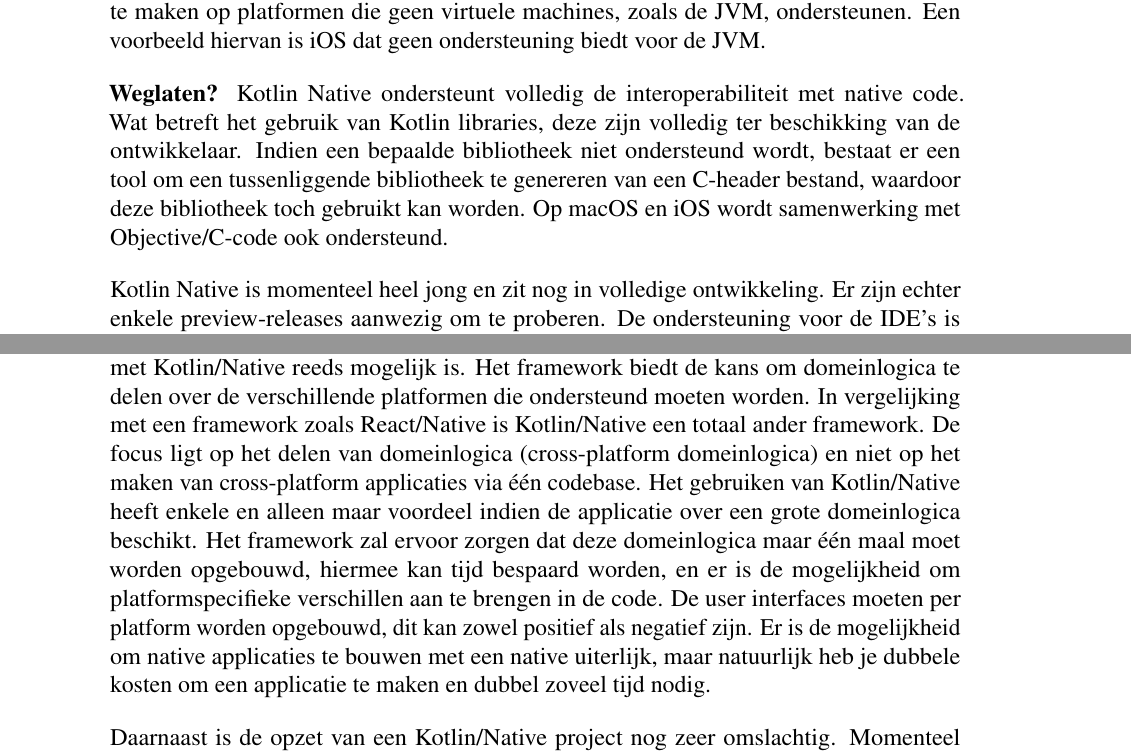
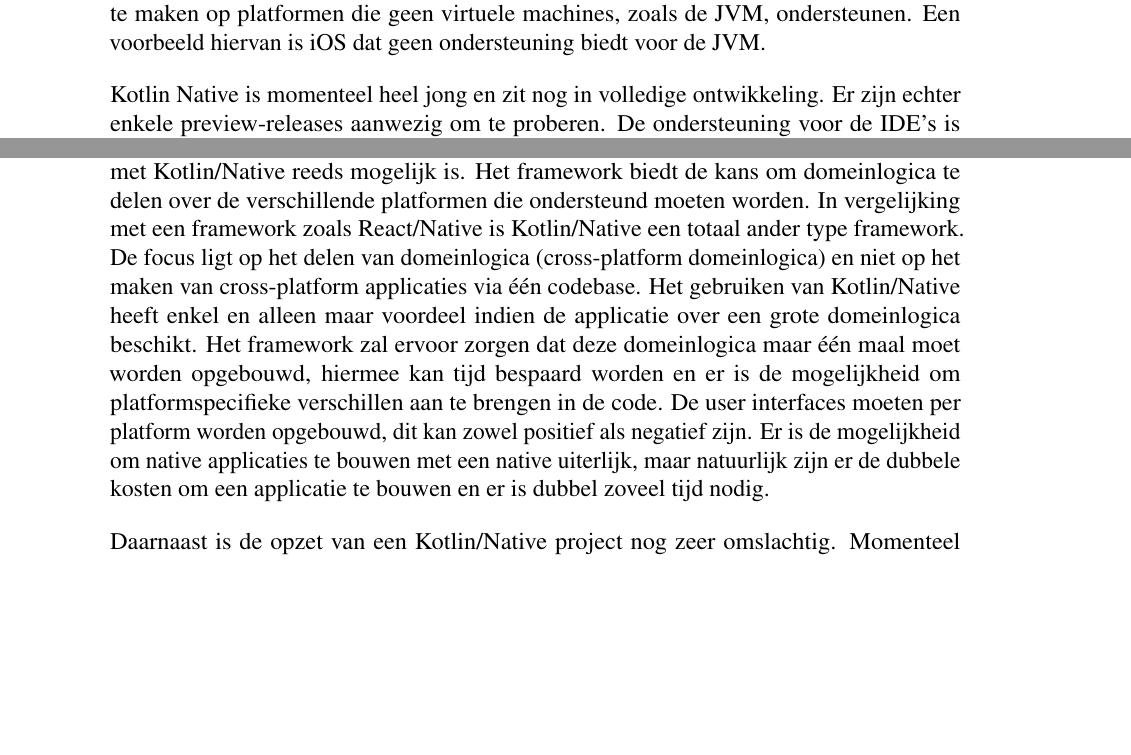
Before and after one commit to Iliasvw/bpkotlin, a LaTeX thesis (bachproef-tin.tex, which reads conclusie.tex, kotlinnative.tex): two parts of pages 35 and 59 of 66, joined at a grey line, cut so that both start at the same text, the shorter picture padded with empty space. Compiled offline with pdfLaTeX.

Commit message:
Next update

```diff
--- a/conclusie.tex
+++ b/conclusie.tex
@@ -22,7 +22,7 @@
 	%\item Verdere vragen, mogelijkheden in de toekomst om hardware (zoals camera) aan te spreken via KN?
 %	\item verder onderzoek: plugin mogelijk dat zelf project opzet? Mogelijkheden bij iOS om framework toe te voegen zonder build phase script?
 %\end{itemize}
-Uit de proof-of-concept, in sectie \ref{sec:poc}, valt te besluiten dat het maken van een applicatie met Kotlin/Native reeds mogelijk is. Het framework biedt de kans om domeinlogica te delen over de verschillende platformen die ondersteund moeten worden. In vergelijking met een framework zoals React/Native is Kotlin/Native een totaal ander framework. De focus ligt op het delen van domeinlogica (cross-platform domeinlogica) en niet op het maken van cross-platform applicaties via één codebase. Het gebruiken van Kotlin/Native heeft enkele en alleen maar voordeel indien de applicatie over een grote domeinlogica beschikt. Het framework zal ervoor zorgen dat deze domeinlogica maar één maal moet worden opgebouwd, hiermee kan tijd bespaard worden, en er is de mogelijkheid om platformspecifieke verschillen aan te brengen in de code. De user interfaces moeten per platform worden opgebouwd, dit kan zowel positief als negatief zijn. Er is de mogelijkheid om native applicaties te bouwen met een native uiterlijk, maar natuurlijk heb je dubbele kosten om een applicatie te maken en dubbel zoveel tijd nodig.
+Uit de proof-of-concept, in sectie \ref{sec:poc}, valt te besluiten dat het maken van een applicatie met Kotlin/Native reeds mogelijk is. Het framework biedt de kans om domeinlogica te delen over de verschillende platformen die ondersteund moeten worden. In vergelijking met een framework zoals React/Native is Kotlin/Native een totaal ander type framework. De focus ligt op het delen van domeinlogica (cross-platform domeinlogica) en niet op het maken van cross-platform applicaties via één codebase. Het gebruiken van Kotlin/Native heeft enkel en alleen maar voordeel indien de applicatie over een grote domeinlogica beschikt. Het framework zal ervoor zorgen dat deze domeinlogica maar één maal moet worden opgebouwd, hiermee kan tijd bespaard worden en er is de mogelijkheid om platformspecifieke verschillen aan te brengen in de code. De user interfaces moeten per platform worden opgebouwd, dit kan zowel positief als negatief zijn. Er is de mogelijkheid om native applicaties te bouwen met een native uiterlijk, maar natuurlijk zijn er de dubbele kosten om een applicatie te bouwen en er is dubbel zoveel tijd nodig.
 
 Daarnaast is de opzet van een Kotlin/Native project nog zeer omslachtig. Momenteel bestaat er geen plugin voor een IDE zoals IntelliJ om een volledig Kotlin/Native project automatisch te laten genereren. Er is kennis nodig van Gradle en de mappenstructuur moet overgenomen worden van de voorbeeldprojecten van JetBrains. Dit geeft aan dat een project niet zomaar wordt opgezet. Er is zo goed als geen officiële documentatie over de opzet en gebruik van Kotlin/Native. De enige bron van informatie zijn enkele ontwikkelaars die Kotlin/Native onderzoeken en gebruiken en de GitHub repository van JetBrains is zeker en vast aan te raden om te raadplegen.
 
--- a/kotlinnative.tex
+++ b/kotlinnative.tex
@@ -9,9 +9,10 @@
 \section{Wat is Kotlin/Native?}
 Kotlin/Native is een technologie die zorgt voor de compilatie van Kotlin naar native binaire bestanden die zonder VM draaien. Kotlin/Native maakt gebruikt van een LLVM gebasseerde backend voor de Kotlin-compiler en een native implementatie van de Kotlin bibliotheek. Origineel werd Kotlin/Native uitgevonden om compilatie van Kotlin mogelijk te maken op platformen die geen virtuele machines, zoals de JVM, ondersteunen. Een voorbeeld hiervan is iOS dat geen ondersteuning biedt voor de JVM.
 
-\textbf{Weglaten?}
+\iffalse
 %TODO: Vragens
 Kotlin Native ondersteunt volledig de interoperabiliteit met native code. Wat betreft het gebruik van Kotlin libraries, deze zijn volledig ter beschikking van de ontwikkelaar. Indien een bepaalde bibliotheek niet ondersteund wordt, bestaat er een tool om een tussenliggende bibliotheek te genereren van een C-header bestand, waardoor deze bibliotheek toch gebruikt kan worden.  Op macOS en iOS wordt samenwerking met Objective/C-code ook ondersteund.
+\fi
 
 Kotlin Native is momenteel heel jong en zit nog in volledige ontwikkeling. Er zijn echter enkele preview-releases aanwezig om te proberen. De ondersteuning voor de IDE's is beschikbaar als een plugin voor CLion.
 
```
Also changed, not shown: bachelorproef-ilias_van_wassenhove.pdf (added), 6 other files.
